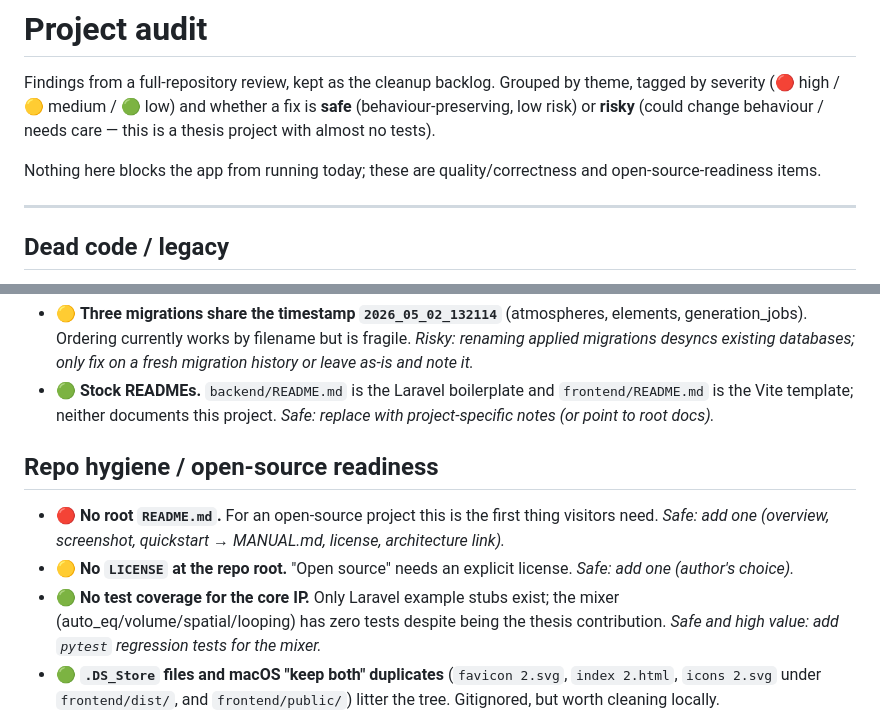
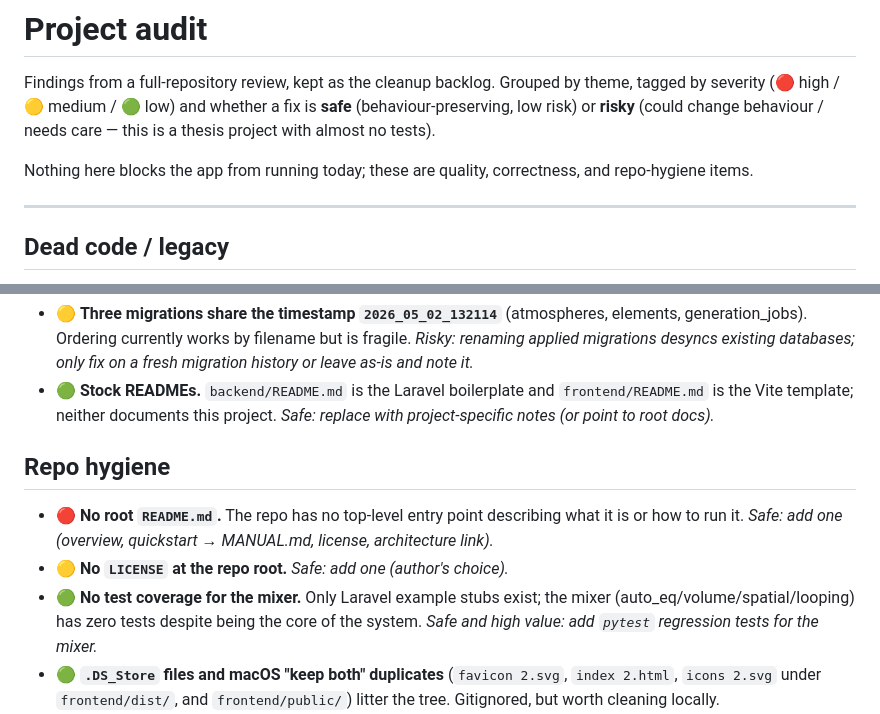
Before and after one commit to orcrobert/halcyon, a Markdown page: .claude/AUDIT.md, 2 parts joined by grey strips. Drawn GitHub-style.

Commit message:
Tighten documentation wording
Drop self-referential framing in favour of plain description.

```diff
--- a/.claude/AUDIT.md
+++ b/.claude/AUDIT.md
@@ -5,8 +5,8 @@ theme, tagged by severity (🔴 high / 🟡 medium / 🟢 low) and whether a fix
 **safe** (behaviour-preserving, low risk) or **risky** (could change behaviour /
 needs care — this is a thesis project with almost no tests).
 
-Nothing here blocks the app from running today; these are quality/correctness
-and open-source-readiness items.
+Nothing here blocks the app from running today; these are quality, correctness,
+and repo-hygiene items.
 
 ---
 
@@ -93,17 +93,16 @@ and open-source-readiness items.
   `frontend/README.md` is the Vite template; neither documents this project.
   *Safe: replace with project-specific notes (or point to root docs).*
 
-## Repo hygiene / open-source readiness
+## Repo hygiene
 
-- 🔴 **No root `README.md`.** For an open-source project this is the first thing
-  visitors need. *Safe: add one (overview, screenshot, quickstart → MANUAL.md,
+- 🔴 **No root `README.md`.** The repo has no top-level entry point describing
+  what it is or how to run it. *Safe: add one (overview, quickstart → MANUAL.md,
   license, architecture link).*
-- 🟡 **No `LICENSE` at the repo root.** "Open source" needs an explicit license.
-  *Safe: add one (author's choice).*
-- 🟢 **No test coverage for the core IP.** Only Laravel example stubs exist; the
-  mixer (auto_eq/volume/spatial/looping) has zero tests despite being the
-  thesis contribution. *Safe and high value: add `pytest` regression tests for
-  the mixer.*
+- 🟡 **No `LICENSE` at the repo root.** *Safe: add one (author's choice).*
+- 🟢 **No test coverage for the mixer.** Only Laravel example stubs exist; the
+  mixer (auto_eq/volume/spatial/looping) has zero tests despite being the core of
+  the system. *Safe and high value: add `pytest` regression tests for the
+  mixer.*
 - 🟢 **`.DS_Store` files and macOS "keep both" duplicates** (`favicon 2.svg`,
   `index 2.html`, `icons 2.svg` under `frontend/dist/`, and `frontend/public/`)
   litter the tree. Gitignored, but worth cleaning locally.
```
Also changed, not shown: CLAUDE.md (+4 -4 lines).
